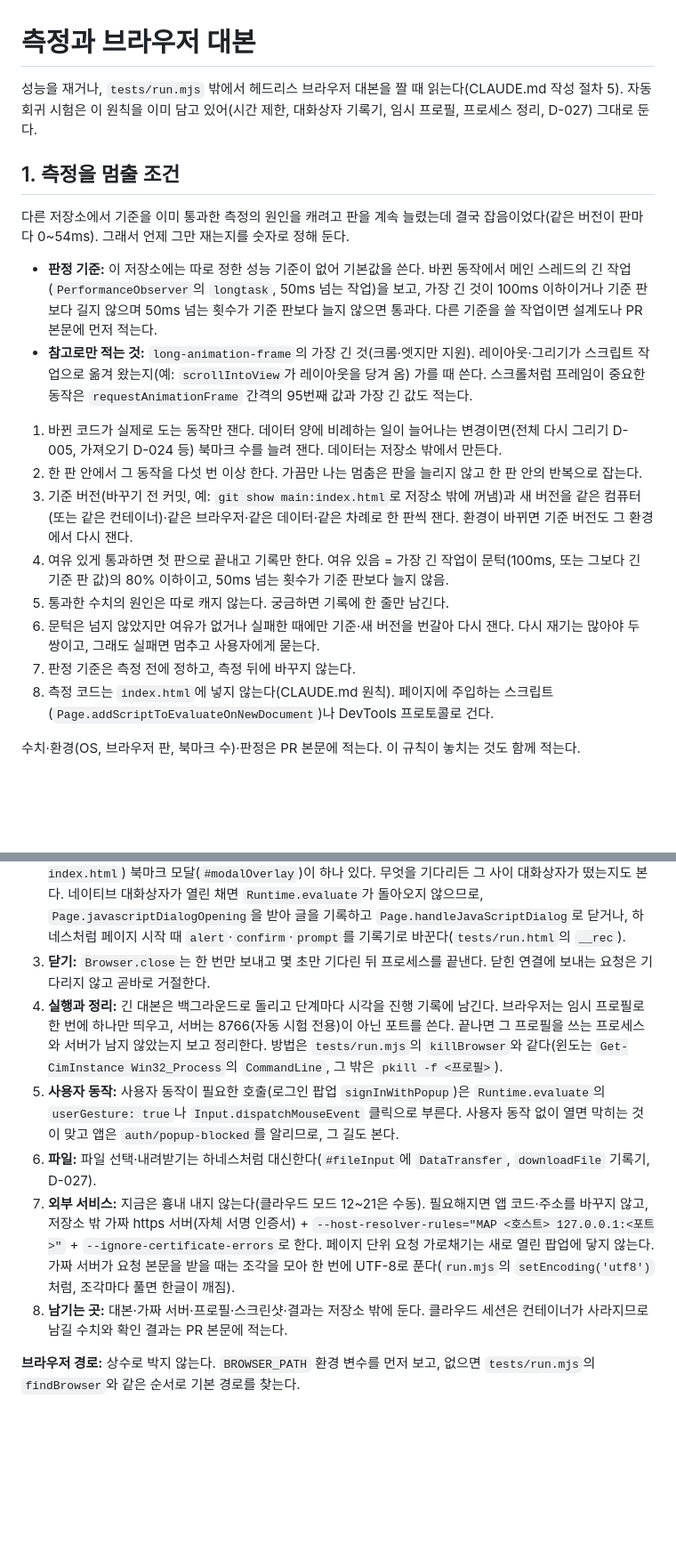
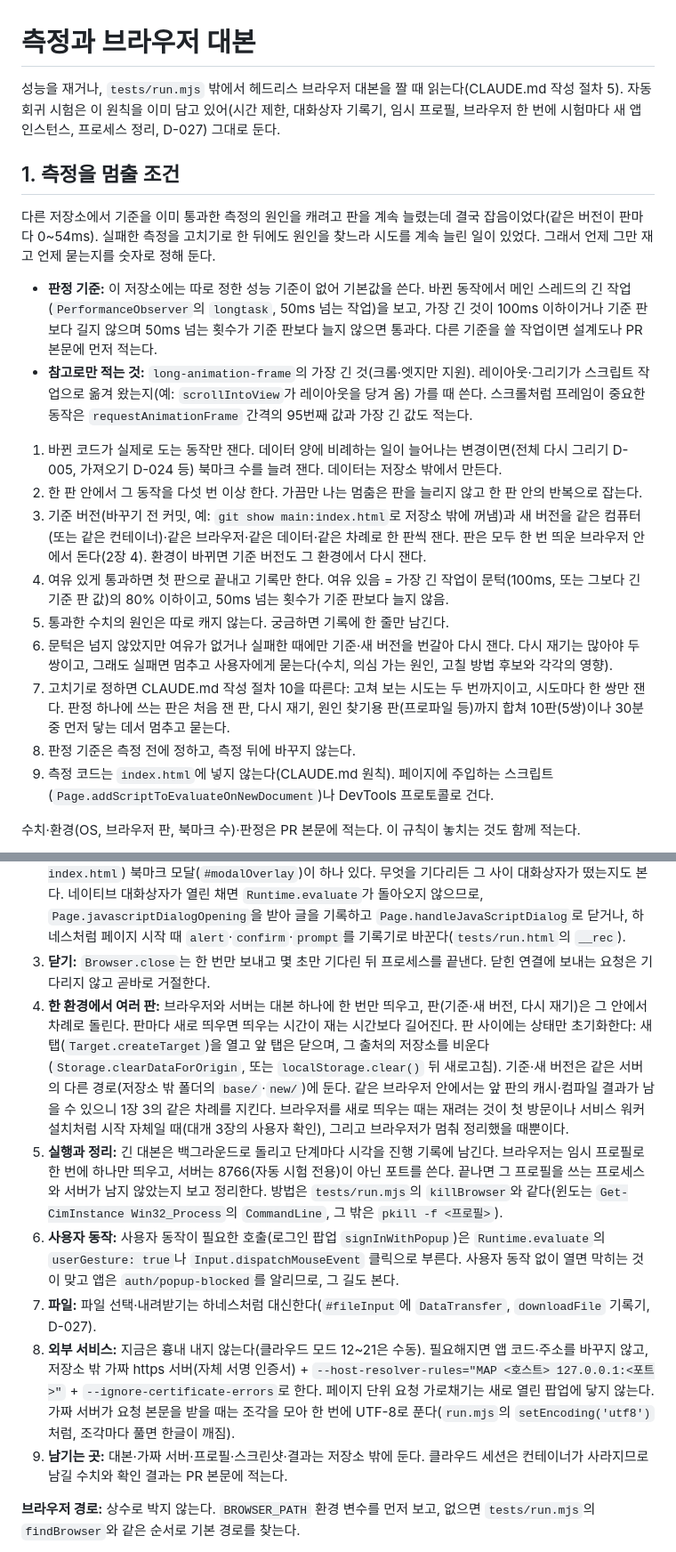
Before and after one commit to Jaydrobin/jdrbmmanager, a Markdown page: docs/MEASURE.md, 2 parts joined by grey strips. Shown at 89% size. Drawn GitHub-style; blank space fills up the shorter version.

Commit message:
고치기의 상한과 한 환경에서 여러 판 규칙 추가 (CLAUDE.md · docs/MEASURE.md)
Co-Authored-By: Claude Opus 5.5 <noreply@anthropic.com>
Claude-Session: https://claude.ai/code/session_011h8itV8HK2PGeVmTkik2tN

```diff
--- a/docs/MEASURE.md
+++ b/docs/MEASURE.md
@@ -1,22 +1,23 @@
 # 측정과 브라우저 대본
 
-성능을 재거나, `tests/run.mjs` 밖에서 헤드리스 브라우저 대본을 짤 때 읽는다(CLAUDE.md 작성 절차 5). 자동 회귀 시험은 이 원칙을 이미 담고 있어(시간 제한, 대화상자 기록기, 임시 프로필, 프로세스 정리, D-027) 그대로 둔다.
+성능을 재거나, `tests/run.mjs` 밖에서 헤드리스 브라우저 대본을 짤 때 읽는다(CLAUDE.md 작성 절차 5). 자동 회귀 시험은 이 원칙을 이미 담고 있어(시간 제한, 대화상자 기록기, 임시 프로필, 브라우저 한 번에 시험마다 새 앱 인스턴스, 프로세스 정리, D-027) 그대로 둔다.
 
 ## 1. 측정을 멈출 조건
 
-다른 저장소에서 기준을 이미 통과한 측정의 원인을 캐려고 판을 계속 늘렸는데 결국 잡음이었다(같은 버전이 판마다 0~54ms). 그래서 언제 그만 재는지를 숫자로 정해 둔다.
+다른 저장소에서 기준을 이미 통과한 측정의 원인을 캐려고 판을 계속 늘렸는데 결국 잡음이었다(같은 버전이 판마다 0~54ms). 실패한 측정을 고치기로 한 뒤에도 원인을 찾느라 시도를 계속 늘린 일이 있었다. 그래서 언제 그만 재고 언제 묻는지를 숫자로 정해 둔다.
 
 - **판정 기준:** 이 저장소에는 따로 정한 성능 기준이 없어 기본값을 쓴다. 바뀐 동작에서 메인 스레드의 긴 작업(`PerformanceObserver`의 `longtask`, 50ms 넘는 작업)을 보고, 가장 긴 것이 100ms 이하이거나 기준 판보다 길지 않으며 50ms 넘는 횟수가 기준 판보다 늘지 않으면 통과다. 다른 기준을 쓸 작업이면 설계도나 PR 본문에 먼저 적는다.
 - **참고로만 적는 것:** `long-animation-frame`의 가장 긴 것(크롬·엣지만 지원). 레이아웃·그리기가 스크립트 작업으로 옮겨 왔는지(예: `scrollIntoView`가 레이아웃을 당겨 옴) 가를 때 쓴다. 스크롤처럼 프레임이 중요한 동작은 `requestAnimationFrame` 간격의 95번째 값과 가장 긴 값도 적는다.
 
 1. 바뀐 코드가 실제로 도는 동작만 잰다. 데이터 양에 비례하는 일이 늘어나는 변경이면(전체 다시 그리기 D-005, 가져오기 D-024 등) 북마크 수를 늘려 잰다. 데이터는 저장소 밖에서 만든다.
 2. 한 판 안에서 그 동작을 다섯 번 이상 한다. 가끔만 나는 멈춤은 판을 늘리지 않고 한 판 안의 반복으로 잡는다.
-3. 기준 버전(바꾸기 전 커밋, 예: `git show main:index.html`로 저장소 밖에 꺼냄)과 새 버전을 같은 컴퓨터(또는 같은 컨테이너)·같은 브라우저·같은 데이터·같은 차례로 한 판씩 잰다. 환경이 바뀌면 기준 버전도 그 환경에서 다시 잰다.
+3. 기준 버전(바꾸기 전 커밋, 예: `git show main:index.html`로 저장소 밖에 꺼냄)과 새 버전을 같은 컴퓨터(또는 같은 컨테이너)·같은 브라우저·같은 데이터·같은 차례로 한 판씩 잰다. 판은 모두 한 번 띄운 브라우저 안에서 돈다(2장 4). 환경이 바뀌면 기준 버전도 그 환경에서 다시 잰다.
 4. 여유 있게 통과하면 첫 판으로 끝내고 기록만 한다. 여유 있음 = 가장 긴 작업이 문턱(100ms, 또는 그보다 긴 기준 판 값)의 80% 이하이고, 50ms 넘는 횟수가 기준 판보다 늘지 않음.
 5. 통과한 수치의 원인은 따로 캐지 않는다. 궁금하면 기록에 한 줄만 남긴다.
-6. 문턱은 넘지 않았지만 여유가 없거나 실패한 때에만 기준·새 버전을 번갈아 다시 잰다. 다시 재기는 많아야 두 쌍이고, 그래도 실패면 멈추고 사용자에게 묻는다.
-7. 판정 기준은 측정 전에 정하고, 측정 뒤에 바꾸지 않는다.
-8. 측정 코드는 `index.html`에 넣지 않는다(CLAUDE.md 원칙). 페이지에 주입하는 스크립트(`Page.addScriptToEvaluateOnNewDocument`)나 DevTools 프로토콜로 건다.
+6. 문턱은 넘지 않았지만 여유가 없거나 실패한 때에만 기준·새 버전을 번갈아 다시 잰다. 다시 재기는 많아야 두 쌍이고, 그래도 실패면 멈추고 사용자에게 묻는다(수치, 의심 가는 원인, 고칠 방법 후보와 각각의 영향).
+7. 고치기로 정하면 CLAUDE.md 작성 절차 10을 따른다: 고쳐 보는 시도는 두 번까지이고, 시도마다 한 쌍만 잰다. 판정 하나에 쓰는 판은 처음 잰 판, 다시 재기, 원인 찾기용 판(프로파일 등)까지 합쳐 10판(5쌍)이나 30분 중 먼저 닿는 데서 멈추고 묻는다.
+8. 판정 기준은 측정 전에 정하고, 측정 뒤에 바꾸지 않는다.
+9. 측정 코드는 `index.html`에 넣지 않는다(CLAUDE.md 원칙). 페이지에 주입하는 스크립트(`Page.addScriptToEvaluateOnNewDocument`)나 DevTools 프로토콜로 건다.
 
 수치·환경(OS, 브라우저 판, 북마크 수)·판정은 PR 본문에 적는다. 이 규칙이 놓치는 것도 함께 적는다.
 - 데스크톱이나 컨테이너에서 통과해도 휴대폰에서는 다를 수 있다. 실기기 확인은 「사용자가 확인할 항목」으로 넘긴다(README "폰 테스트").
@@ -31,11 +32,12 @@
 1. **시간 제한:** 단계마다 둔다(기본 2분). 넘으면 그때 화면 상태(열린 모달, 기록한 대화상자 글)를 적고 다음 단계로 간다. 한 단계가 멈추면 뒤 단계가 이어서 깨질 수 있으니 결과는 첫 실패부터 본다.
 2. **대화상자:** 앱은 `alert`·`confirm`을 많이 쓰고(찾기: `rg -n "\b(alert|confirm|prompt)\(" index.html`) 북마크 모달(`#modalOverlay`)이 하나 있다. 무엇을 기다리든 그 사이 대화상자가 떴는지도 본다. 네이티브 대화상자가 열린 채면 `Runtime.evaluate`가 돌아오지 않으므로, `Page.javascriptDialogOpening`을 받아 글을 기록하고 `Page.handleJavaScriptDialog`로 닫거나, 하네스처럼 페이지 시작 때 `alert`·`confirm`·`prompt`를 기록기로 바꾼다(`tests/run.html`의 `__rec`).
 3. **닫기:** `Browser.close`는 한 번만 보내고 몇 초만 기다린 뒤 프로세스를 끝낸다. 닫힌 연결에 보내는 요청은 기다리지 않고 곧바로 거절한다.
-4. **실행과 정리:** 긴 대본은 백그라운드로 돌리고 단계마다 시각을 진행 기록에 남긴다. 브라우저는 임시 프로필로 한 번에 하나만 띄우고, 서버는 8766(자동 시험 전용)이 아닌 포트를 쓴다. 끝나면 그 프로필을 쓰는 프로세스와 서버가 남지 않았는지 보고 정리한다. 방법은 `tests/run.mjs`의 `killBrowser`와 같다(윈도는 `Get-CimInstance Win32_Process`의 `CommandLine`, 그 밖은 `pkill -f <프로필>`).
-5. **사용자 동작:** 사용자 동작이 필요한 호출(로그인 팝업 `signInWithPopup`)은 `Runtime.evaluate`의 `userGesture: true`나 `Input.dispatchMouseEvent` 클릭으로 부른다. 사용자 동작 없이 열면 막히는 것이 맞고 앱은 `auth/popup-blocked`를 알리므로, 그 길도 본다.
-6. **파일:** 파일 선택·내려받기는 하네스처럼 대신한다(`#fileInput`에 `DataTransfer`, `downloadFile` 기록기, D-027).
-7. **외부 서비스:** 지금은 흉내 내지 않는다(클라우드 모드 12~21은 수동). 필요해지면 앱 코드·주소를 바꾸지 않고, 저장소 밖 가짜 https 서버(자체 서명 인증서) + `--host-resolver-rules="MAP <호스트> 127.0.0.1:<포트>"` + `--ignore-certificate-errors`로 한다. 페이지 단위 요청 가로채기는 새로 열린 팝업에 닿지 않는다. 가짜 서버가 요청 본문을 받을 때는 조각을 모아 한 번에 UTF-8로 푼다(`run.mjs`의 `setEncoding('utf8')`처럼, 조각마다 풀면 한글이 깨짐).
-8. **남기는 곳:** 대본·가짜 서버·프로필·스크린샷·결과는 저장소 밖에 둔다. 클라우드 세션은 컨테이너가 사라지므로 남길 수치와 확인 결과는 PR 본문에 적는다.
+4. **한 환경에서 여러 판:** 브라우저와 서버는 대본 하나에 한 번만 띄우고, 판(기준·새 버전, 다시 재기)은 그 안에서 차례로 돌린다. 판마다 새로 띄우면 띄우는 시간이 재는 시간보다 길어진다. 판 사이에는 상태만 초기화한다: 새 탭(`Target.createTarget`)을 열고 앞 탭은 닫으며, 그 출처의 저장소를 비운다(`Storage.clearDataForOrigin`, 또는 `localStorage.clear()` 뒤 새로고침). 기준·새 버전은 같은 서버의 다른 경로(저장소 밖 폴더의 `base/`·`new/`)에 둔다. 같은 브라우저 안에서는 앞 판의 캐시·컴파일 결과가 남을 수 있으니 1장 3의 같은 차례를 지킨다. 브라우저를 새로 띄우는 때는 재려는 것이 첫 방문이나 서비스 워커 설치처럼 시작 자체일 때(대개 3장의 사용자 확인), 그리고 브라우저가 멈춰 정리했을 때뿐이다.
+5. **실행과 정리:** 긴 대본은 백그라운드로 돌리고 단계마다 시각을 진행 기록에 남긴다. 브라우저는 임시 프로필로 한 번에 하나만 띄우고, 서버는 8766(자동 시험 전용)이 아닌 포트를 쓴다. 끝나면 그 프로필을 쓰는 프로세스와 서버가 남지 않았는지 보고 정리한다. 방법은 `tests/run.mjs`의 `killBrowser`와 같다(윈도는 `Get-CimInstance Win32_Process`의 `CommandLine`, 그 밖은 `pkill -f <프로필>`).
+6. **사용자 동작:** 사용자 동작이 필요한 호출(로그인 팝업 `signInWithPopup`)은 `Runtime.evaluate`의 `userGesture: true`나 `Input.dispatchMouseEvent` 클릭으로 부른다. 사용자 동작 없이 열면 막히는 것이 맞고 앱은 `auth/popup-blocked`를 알리므로, 그 길도 본다.
+7. **파일:** 파일 선택·내려받기는 하네스처럼 대신한다(`#fileInput`에 `DataTransfer`, `downloadFile` 기록기, D-027).
+8. **외부 서비스:** 지금은 흉내 내지 않는다(클라우드 모드 12~21은 수동). 필요해지면 앱 코드·주소를 바꾸지 않고, 저장소 밖 가짜 https 서버(자체 서명 인증서) + `--host-resolver-rules="MAP <호스트> 127.0.0.1:<포트>"` + `--ignore-certificate-errors`로 한다. 페이지 단위 요청 가로채기는 새로 열린 팝업에 닿지 않는다. 가짜 서버가 요청 본문을 받을 때는 조각을 모아 한 번에 UTF-8로 푼다(`run.mjs`의 `setEncoding('utf8')`처럼, 조각마다 풀면 한글이 깨짐).
+9. **남기는 곳:** 대본·가짜 서버·프로필·스크린샷·결과는 저장소 밖에 둔다. 클라우드 세션은 컨테이너가 사라지므로 남길 수치와 확인 결과는 PR 본문에 적는다.
 
 **브라우저 경로:** 상수로 박지 않는다. `BROWSER_PATH` 환경 변수를 먼저 보고, 없으면 `tests/run.mjs`의 `findBrowser`와 같은 순서로 기본 경로를 찾는다.
 - 윈도(사용자 PC): `C:\Program Files\Google\Chrome\Application\chrome.exe`, `C:\Program Files (x86)\Microsoft\Edge\Application\msedge.exe`
```
Also changed, not shown: CLAUDE.md (+3 -2 lines).
